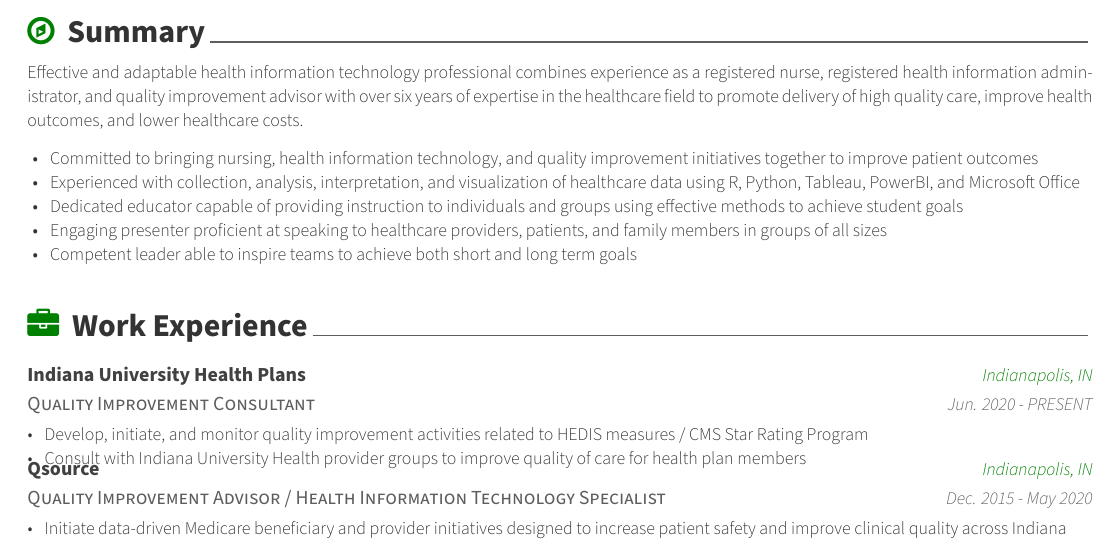
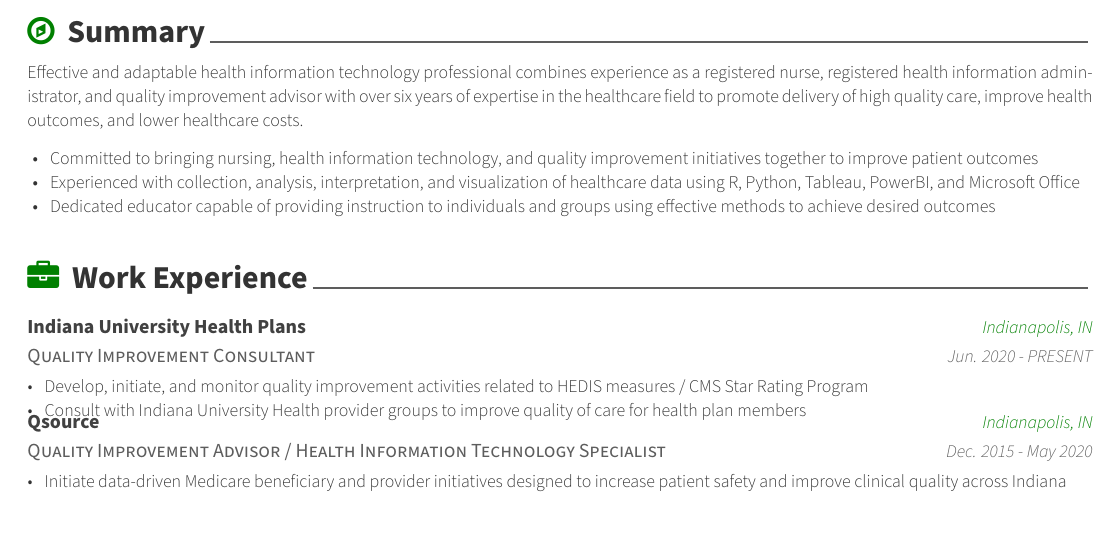
Before and after one commit to jtknowles007/Awesome-CV, a LaTeX CV (jknowles.tex, which reads jknowles/summary.tex): part of page 1 of 3, cut so that both start at the same text. Compiled offline with XeLaTeX.

Commit message:
Removed presenter and leader

```diff
--- a/jknowles/summary.tex
+++ b/jknowles/summary.tex
@@ -15,8 +15,6 @@
     \begin{itemize}[topsep=0pt,itemsep=0pt,parsep=0pt,partopsep=0pt,leftmargin=4mm]
       \item Committed to bringing nursing, health information technology, and quality improvement initiatives together to improve patient outcomes
       \item Experienced with collection, analysis, interpretation, and visualization of healthcare data using R, Python, Tableau, PowerBI, and Microsoft Office
-      \item Dedicated educator capable of providing instruction to individuals and groups using effective methods to achieve student goals
-      \item Engaging presenter proficient at speaking to healthcare providers, patients, and family members in groups of all sizes
-      \item Competent leader able to inspire teams to achieve both short and long term goals
+      \item Dedicated educator capable of providing instruction to individuals and groups using effective methods to achieve desired outcomes
     \end{itemize}
 \end{cvparagraph}
```
